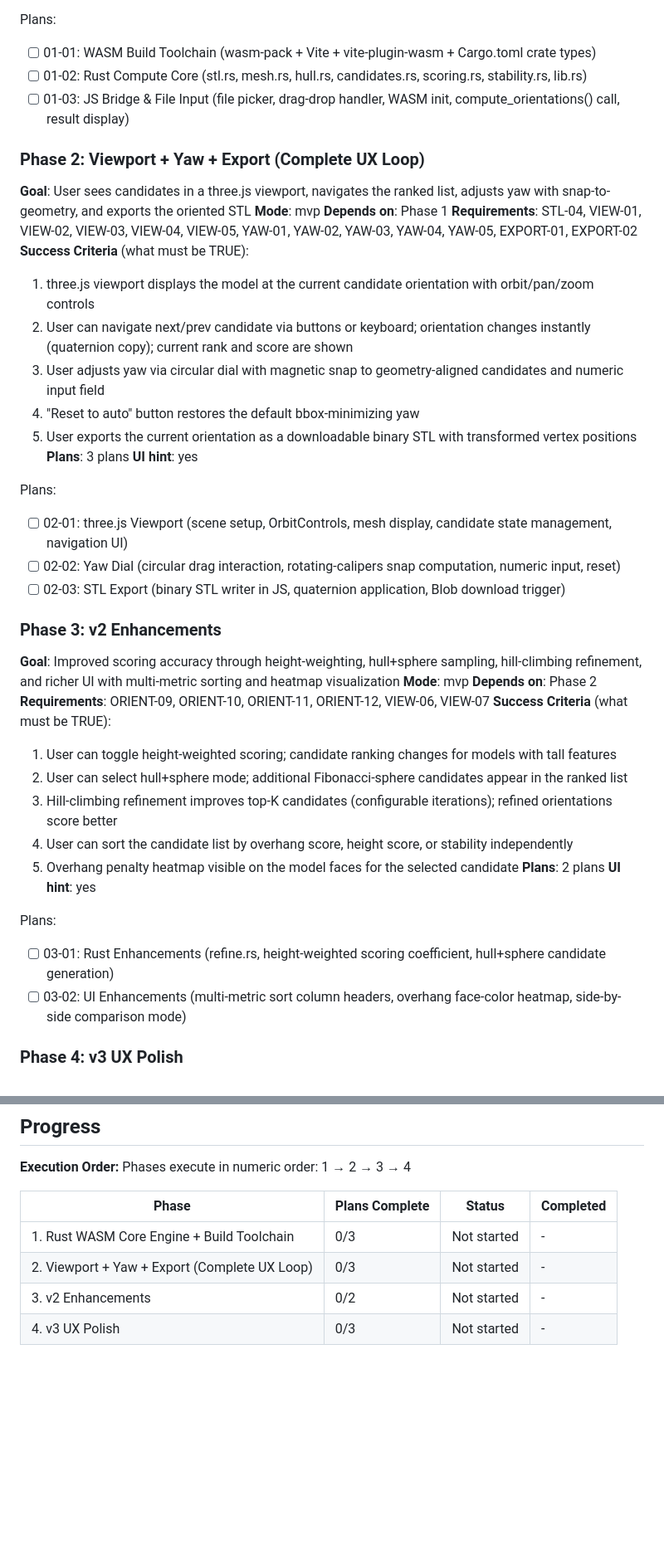
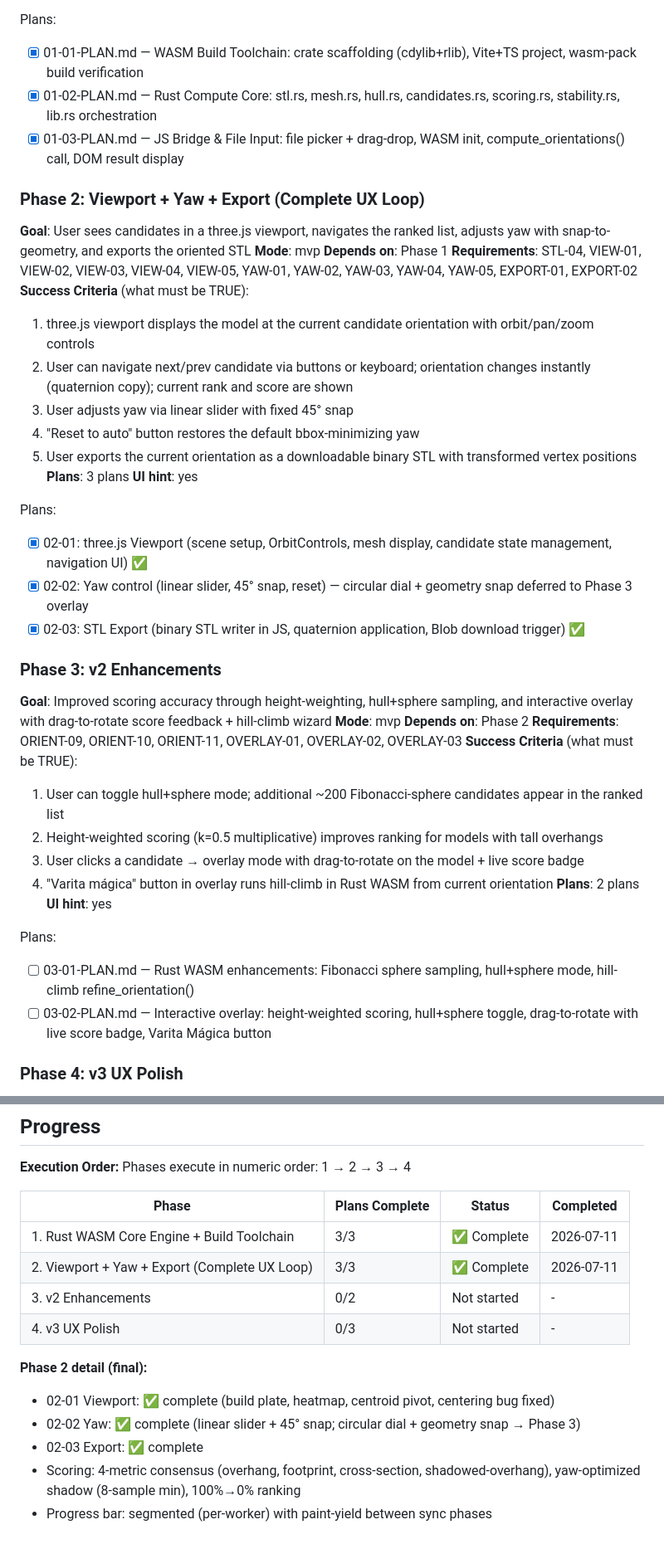
Before and after one commit to jorgerobles/orient-stl, a Markdown page: .planning/ROADMAP.md, 2 parts joined by grey strips. Shown at 83% size. Rendered like a GitHub page; blank space fills up the shorter version.

Commit message:
docs(03): create phase 3 plans (Rust enhancements + interactive overlay)

```diff
--- a/.planning/ROADMAP.md
+++ b/.planning/ROADMAP.md
@@ -27,9 +27,9 @@ A browser-based resin printing orientation tool. Rust WASM parses STL files, com
 **Plans**: 3 plans
 
 Plans:
-- [ ] 01-01: WASM Build Toolchain (wasm-pack + Vite + vite-plugin-wasm + Cargo.toml crate types)
-- [ ] 01-02: Rust Compute Core (stl.rs, mesh.rs, hull.rs, candidates.rs, scoring.rs, stability.rs, lib.rs)
-- [ ] 01-03: JS Bridge & File Input (file picker, drag-drop handler, WASM init, compute_orientations() call, result display)
+- [x] 01-01-PLAN.md — WASM Build Toolchain: crate scaffolding (cdylib+rlib), Vite+TS project, wasm-pack build verification
+- [x] 01-02-PLAN.md — Rust Compute Core: stl.rs, mesh.rs, hull.rs, candidates.rs, scoring.rs, stability.rs, lib.rs orchestration
+- [x] 01-03-PLAN.md — JS Bridge & File Input: file picker + drag-drop, WASM init, compute_orientations() call, DOM result display
 
 ### Phase 2: Viewport + Yaw + Export (Complete UX Loop)
 **Goal**: User sees candidates in a three.js viewport, navigates the ranked list, adjusts yaw with snap-to-geometry, and exports the oriented STL
@@ -37,36 +37,35 @@ Plans:
 **Depends on**: Phase 1
 **Requirements**: STL-04, VIEW-01, VIEW-02, VIEW-03, VIEW-04, VIEW-05, YAW-01, YAW-02, YAW-03, YAW-04, YAW-05, EXPORT-01, EXPORT-02
 **Success Criteria** (what must be TRUE):
-  1. three.js viewport displays the model at the current candidate orientation with orbit/pan/zoom controls
-  2. User can navigate next/prev candidate via buttons or keyboard; orientation changes instantly (quaternion copy); current rank and score are shown
-  3. User adjusts yaw via circular dial with magnetic snap to geometry-aligned candidates and numeric input field
-  4. "Reset to auto" button restores the default bbox-minimizing yaw
-  5. User exports the current orientation as a downloadable binary STL with transformed vertex positions
+   1. three.js viewport displays the model at the current candidate orientation with orbit/pan/zoom controls
+   2. User can navigate next/prev candidate via buttons or keyboard; orientation changes instantly (quaternion copy); current rank and score are shown
+   3. User adjusts yaw via linear slider with fixed 45° snap
+   4. "Reset to auto" button restores the default bbox-minimizing yaw
+   5. User exports the current orientation as a downloadable binary STL with transformed vertex positions
 **Plans**: 3 plans
 **UI hint**: yes
 
 Plans:
-- [ ] 02-01: three.js Viewport (scene setup, OrbitControls, mesh display, candidate state management, navigation UI)
-- [ ] 02-02: Yaw Dial (circular drag interaction, rotating-calipers snap computation, numeric input, reset)
-- [ ] 02-03: STL Export (binary STL writer in JS, quaternion application, Blob download trigger)
+- [x] 02-01: three.js Viewport (scene setup, OrbitControls, mesh display, candidate state management, navigation UI) ✅
+- [x] 02-02: Yaw control (linear slider, 45° snap, reset) — circular dial + geometry snap deferred to Phase 3 overlay
+- [x] 02-03: STL Export (binary STL writer in JS, quaternion application, Blob download trigger) ✅
 
 ### Phase 3: v2 Enhancements
-**Goal**: Improved scoring accuracy through height-weighting, hull+sphere sampling, hill-climbing refinement, and richer UI with multi-metric sorting and heatmap visualization
+**Goal**: Improved scoring accuracy through height-weighting, hull+sphere sampling, and interactive overlay with drag-to-rotate score feedback + hill-climb wizard
 **Mode**: mvp
 **Depends on**: Phase 2
-**Requirements**: ORIENT-09, ORIENT-10, ORIENT-11, ORIENT-12, VIEW-06, VIEW-07
+**Requirements**: ORIENT-09, ORIENT-10, ORIENT-11, OVERLAY-01, OVERLAY-02, OVERLAY-03
 **Success Criteria** (what must be TRUE):
-  1. User can toggle height-weighted scoring; candidate ranking changes for models with tall features
-  2. User can select hull+sphere mode; additional Fibonacci-sphere candidates appear in the ranked list
-  3. Hill-climbing refinement improves top-K candidates (configurable iterations); refined orientations score better
-  4. User can sort the candidate list by overhang score, height score, or stability independently
-  5. Overhang penalty heatmap visible on the model faces for the selected candidate
+   1. User can toggle hull+sphere mode; additional ~200 Fibonacci-sphere candidates appear in the ranked list
+   2. Height-weighted scoring (k=0.5 multiplicative) improves ranking for models with tall overhangs
+   3. User clicks a candidate → overlay mode with drag-to-rotate on the model + live score badge
+   4. "Varita mágica" button in overlay runs hill-climb in Rust WASM from current orientation
 **Plans**: 2 plans
 **UI hint**: yes
 
 Plans:
-- [ ] 03-01: Rust Enhancements (refine.rs, height-weighted scoring coefficient, hull+sphere candidate generation)
-- [ ] 03-02: UI Enhancements (multi-metric sort column headers, overhang face-color heatmap, side-by-side comparison mode)
+- [ ] 03-01-PLAN.md — Rust WASM enhancements: Fibonacci sphere sampling, hull+sphere mode, hill-climb refine_orientation()
+- [ ] 03-02-PLAN.md — Interactive overlay: height-weighted scoring, hull+sphere toggle, drag-to-rotate with live score badge, Varita Mágica button
 
 ### Phase 4: v3 UX Polish
 **Goal**: Rich browsing experience with thumbnail strip, favorites persistence across sessions, and batch ZIP export
@@ -92,7 +91,14 @@ Plans:
 
 | Phase | Plans Complete | Status | Completed |
 |-------|----------------|--------|-----------|
-| 1. Rust WASM Core Engine + Build Toolchain | 0/3 | Not started | - |
-| 2. Viewport + Yaw + Export (Complete UX Loop) | 0/3 | Not started | - |
+| 1. Rust WASM Core Engine + Build Toolchain | 3/3 | ✅ Complete | 2026-07-11 |
+| 2. Viewport + Yaw + Export (Complete UX Loop) | 3/3 | ✅ Complete | 2026-07-11 |
 | 3. v2 Enhancements | 0/2 | Not started | - |
 | 4. v3 UX Polish | 0/3 | Not started | - |
+
+**Phase 2 detail (final):**
+- 02-01 Viewport: ✅ complete (build plate, heatmap, centroid pivot, centering bug fixed)
+- 02-02 Yaw: ✅ complete (linear slider + 45° snap; circular dial + geometry snap → Phase 3)
+- 02-03 Export: ✅ complete
+- Scoring: 4-metric consensus (overhang, footprint, cross-section, shadowed-overhang), yaw-optimized shadow (8-sample min), 100%→0% ranking
+- Progress bar: segmented (per-worker) with paint-yield between sync phases
```
Also changed, not shown: other parts of .planning/ROADMAP.md (+3 -3 lines), 2 other files.
